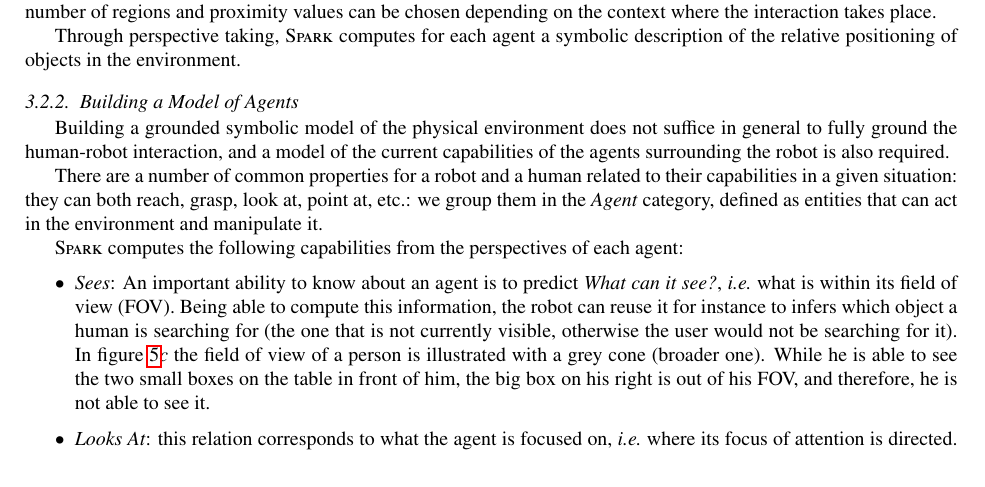
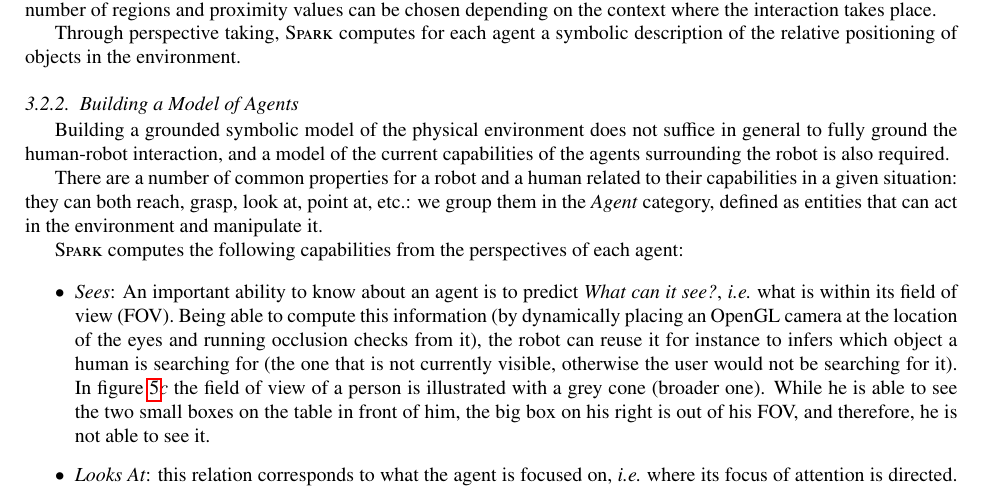
Before and after one commit to severin-lemaignan/ai-journal-2013, a LaTeX paper (paper.tex): part of page 11 of 27, cut so that both start at the same text. Compiled offline with pdfLaTeX.

Commit message:
Mention we use OpenGL occlusion checks to compute visibility

```diff
--- a/paper.tex
+++ b/paper.tex
@@ -1020,21 +1020,22 @@ that can act in the environment and manipulate it.
 \begin{itemize}
 
 \item \emph{Sees}: An important ability to know about an agent is to predict
-\emph{What can it see?}, \ie what is within its field of view (FOV). Being able
-to compute this information, the robot can reuse it for instance to infers
-which object a human is searching for (the one that is not currently visible,
-otherwise the user would not be searching for it).  In
-figure~\ref{fig|spark-oro}\emph{c} the field of view of a person is
-illustrated with a grey cone (broader one). While he is able to see the two
-small boxes on the table in front of him, the big box on his right is out of
-his FOV, and therefore, he is not able to see it.
+    \emph{What can it see?}, \ie what is within its field of view (FOV). Being
+    able to compute this information (by dynamically placing an OpenGL camera at
+    the location of the eyes and running occlusion checks from it), the robot
+    can reuse it for instance to infers which object a human is searching for
+    (the one that is not currently visible, otherwise the user would not be
+    searching for it).  In figure~\ref{fig|spark-oro}\emph{c} the field of view
+    of a person is illustrated with a grey cone (broader one). While he is able
+    to see the two small boxes on the table in front of him, the big box on his
+    right is out of his FOV, and therefore, he is not able to see it.
 
 \item \emph{Looks At}: this relation corresponds to what the agent is focused
-on, \ie where its focus of attention is directed. This model is based on a
-narrower field of view, the field of attention (FOA).
-Figure~\ref{fig::sparkRepresentations}\emph{c}
-shows the field of attention of a person with a green cone (narrower one). In
-this example only the grey box satisfies the \concept{looksAt} relation.
+    on, \ie where its focus of attention is directed. This model is based on a
+    narrower field of view, the field of attention (FOA).
+    Figure~\ref{fig::sparkRepresentations}\emph{c} shows the field of attention
+    of a person with a green cone (narrower one). In this example only the grey
+    box satisfies the \concept{looksAt} relation.
 
 \item \emph{Points At}: verifies whether an object is pointed at by an agent.
     This relation is computed by placing a virtual camera on the hand, aligned
```
